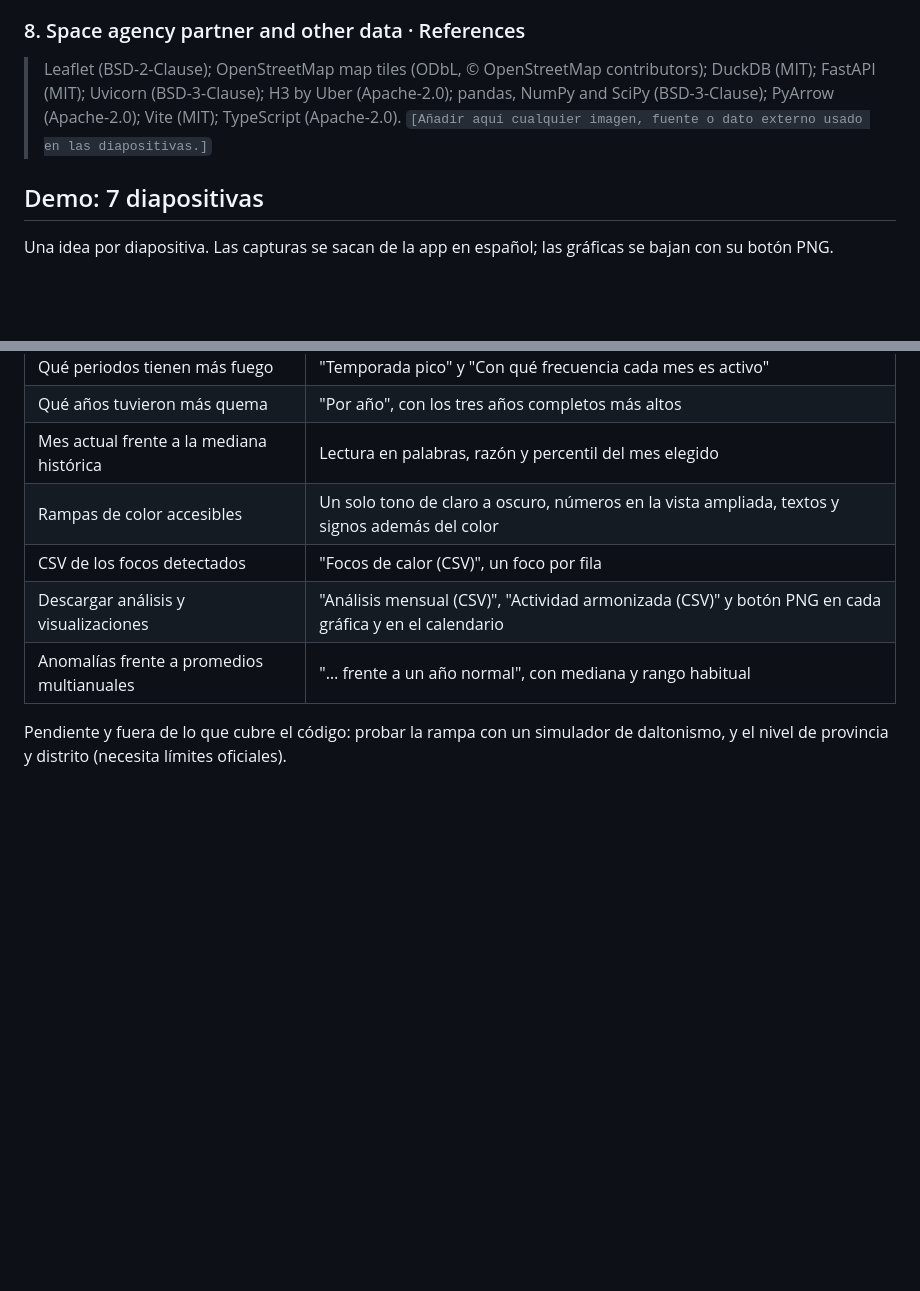
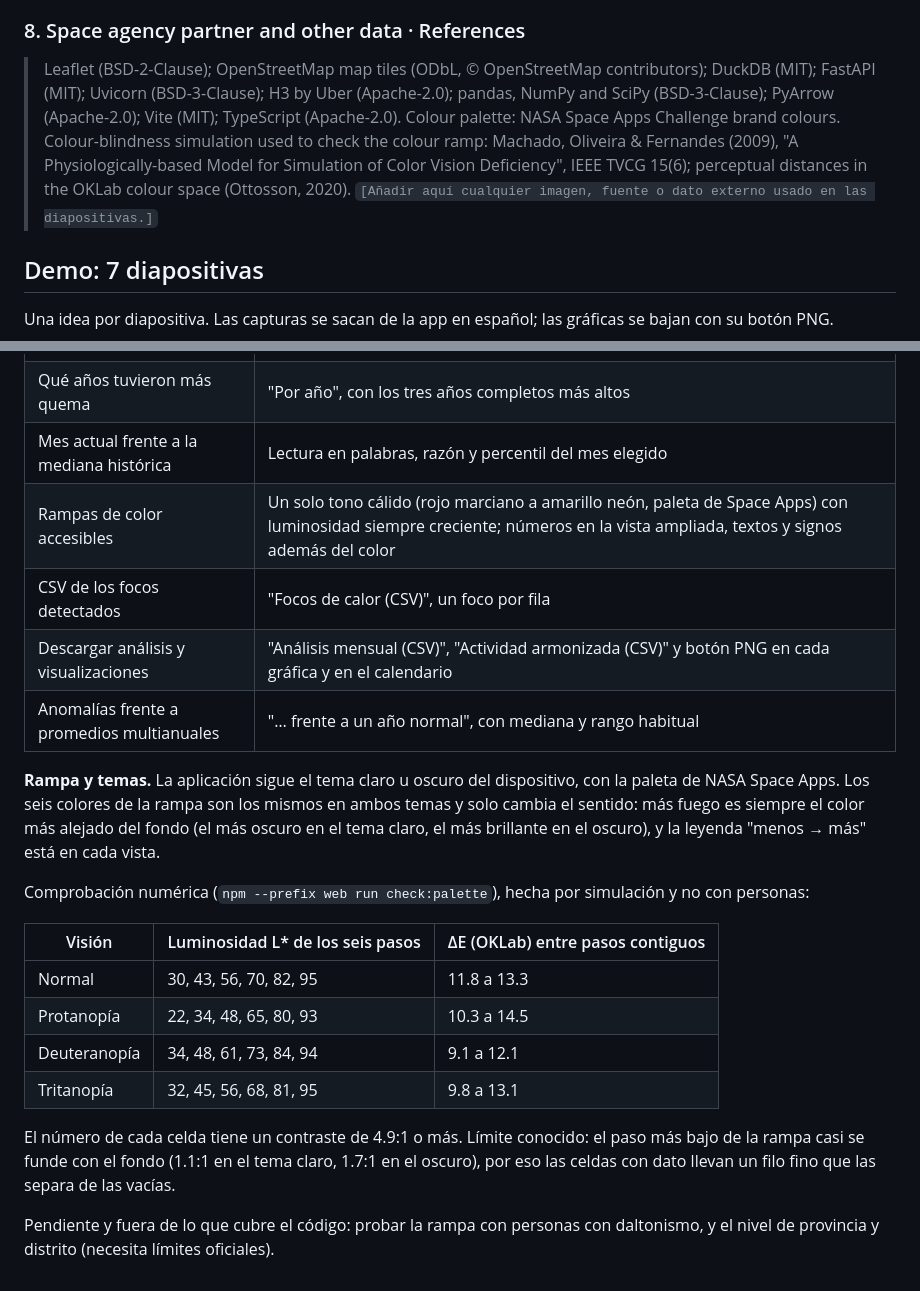
Before and after one commit to binnicordova/ai-NASA-hackathon, a Markdown page: docs/08-envio.md, 2 parts joined by grey strips. Rendered like a GitHub page; blank space fills up the shorter version.

```diff
--- a/docs/08-envio.md
+++ b/docs/08-envio.md
@@ -56,7 +56,7 @@ El formulario global está en inglés, así que los textos para pegar van en ing
 
 ### 8. Space agency partner and other data · References
 
-> Leaflet (BSD-2-Clause); OpenStreetMap map tiles (ODbL, © OpenStreetMap contributors); DuckDB (MIT); FastAPI (MIT); Uvicorn (BSD-3-Clause); H3 by Uber (Apache-2.0); pandas, NumPy and SciPy (BSD-3-Clause); PyArrow (Apache-2.0); Vite (MIT); TypeScript (Apache-2.0). `[Añadir aquí cualquier imagen, fuente o dato externo usado en las diapositivas.]`
+> Leaflet (BSD-2-Clause); OpenStreetMap map tiles (ODbL, © OpenStreetMap contributors); DuckDB (MIT); FastAPI (MIT); Uvicorn (BSD-3-Clause); H3 by Uber (Apache-2.0); pandas, NumPy and SciPy (BSD-3-Clause); PyArrow (Apache-2.0); Vite (MIT); TypeScript (Apache-2.0). Colour palette: NASA Space Apps Challenge brand colours. Colour-blindness simulation used to check the colour ramp: Machado, Oliveira & Fernandes (2009), "A Physiologically-based Model for Simulation of Color Vision Deficiency", IEEE TVCG 15(6); perceptual distances in the OKLab colour space (Ottosson, 2020). `[Añadir aquí cualquier imagen, fuente o dato externo usado en las diapositivas.]`
 
 ## Demo: 7 diapositivas
 
@@ -85,9 +85,22 @@ Si se elige video (30 s como máximo): 5 s el salto de 2012 con "Focos crudos";
 | Qué periodos tienen más fuego | "Temporada pico" y "Con qué frecuencia cada mes es activo" |
 | Qué años tuvieron más quema | "Por año", con los tres años completos más altos |
 | Mes actual frente a la mediana histórica | Lectura en palabras, razón y percentil del mes elegido |
-| Rampas de color accesibles | Un solo tono de claro a oscuro, números en la vista ampliada, textos y signos además del color |
+| Rampas de color accesibles | Un solo tono cálido (rojo marciano a amarillo neón, paleta de Space Apps) con luminosidad siempre creciente; números en la vista ampliada, textos y signos además del color |
 | CSV de los focos detectados | "Focos de calor (CSV)", un foco por fila |
 | Descargar análisis y visualizaciones | "Análisis mensual (CSV)", "Actividad armonizada (CSV)" y botón PNG en cada gráfica y en el calendario |
 | Anomalías frente a promedios multianuales | "… frente a un año normal", con mediana y rango habitual |
 
-Pendiente y fuera de lo que cubre el código: probar la rampa con un simulador de daltonismo, y el nivel de provincia y distrito (necesita límites oficiales).
+**Rampa y temas.** La aplicación sigue el tema claro u oscuro del dispositivo, con la paleta de NASA Space Apps. Los seis colores de la rampa son los mismos en ambos temas y solo cambia el sentido: más fuego es siempre el color más alejado del fondo (el más oscuro en el tema claro, el más brillante en el oscuro), y la leyenda "menos → más" está en cada vista.
+
+Comprobación numérica (`npm --prefix web run check:palette`), hecha por simulación y no con personas:
+
+| Visión | Luminosidad L* de los seis pasos | ΔE (OKLab) entre pasos contiguos |
+|---|---|---|
+| Normal | 30, 43, 56, 70, 82, 95 | 11.8 a 13.3 |
+| Protanopía | 22, 34, 48, 65, 80, 93 | 10.3 a 14.5 |
+| Deuteranopía | 34, 48, 61, 73, 84, 94 | 9.1 a 12.1 |
+| Tritanopía | 32, 45, 56, 68, 81, 95 | 9.8 a 13.1 |
+
+El número de cada celda tiene un contraste de 4.9:1 o más. Límite conocido: el paso más bajo de la rampa casi se funde con el fondo (1.1:1 en el tema claro, 1.7:1 en el oscuro), por eso las celdas con dato llevan un filo fino que las separa de las vacías.
+
+Pendiente y fuera de lo que cubre el código: probar la rampa con personas con daltonismo, y el nivel de provincia y distrito (necesita límites oficiales).
```
Also changed, not shown: README.md (+9 -3 lines), docs/img/01-peru.jpg, docs/img/02-cusco.jpg, docs/img/03-calendario.jpg, docs/img/04-ranking-limites.jpg, docs/img/05-tema-claro.jpg (added), 11 other files.
